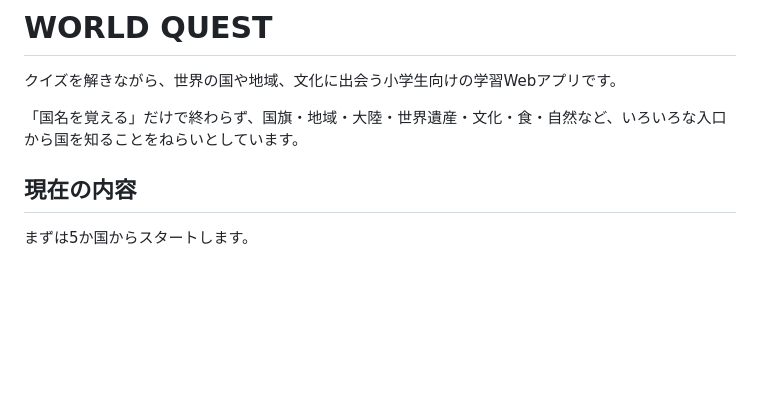
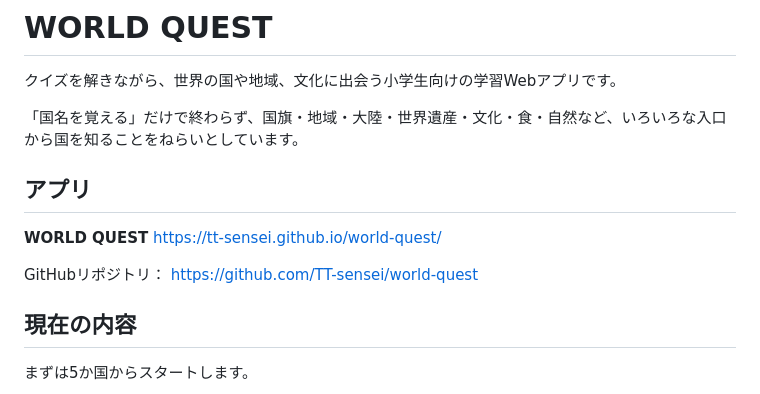
Before and after one commit to TT-sensei/world-quest, a Markdown page: README.md, the part around the change. Rendered like a GitHub page; blank space fills up the shorter version.

Commit message:
docs: add GitHub Pages and repository links

```diff
--- a/README.md
+++ b/README.md
@@ -3,6 +3,14 @@
 クイズを解きながら、世界の国や地域、文化に出会う小学生向けの学習Webアプリです。
 
 「国名を覚える」だけで終わらず、国旗・地域・大陸・世界遺産・文化・食・自然など、いろいろな入口から国を知ることをねらいとしています。
+
+## アプリ
+
+**WORLD QUEST**
+https://tt-sensei.github.io/world-quest/
+
+GitHubリポジトリ：
+https://github.com/TT-sensei/world-quest
 
 ## 現在の内容
 
```
